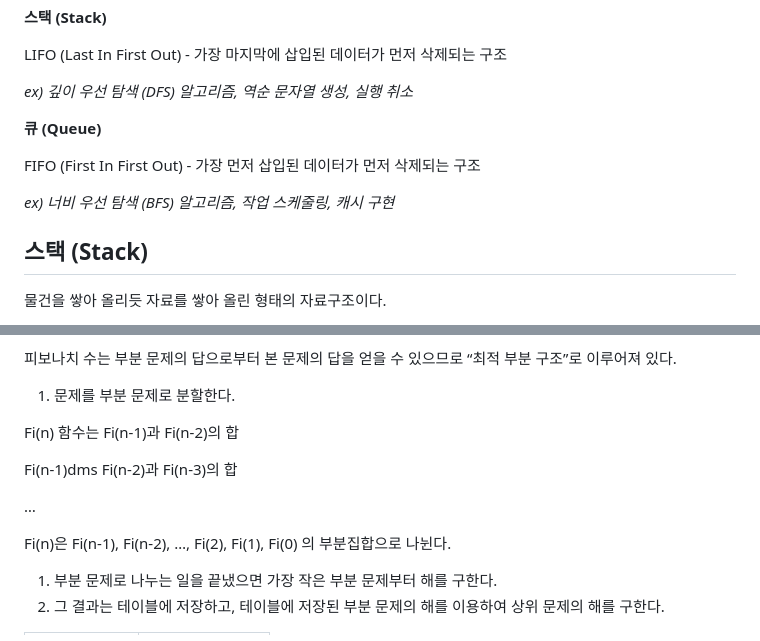
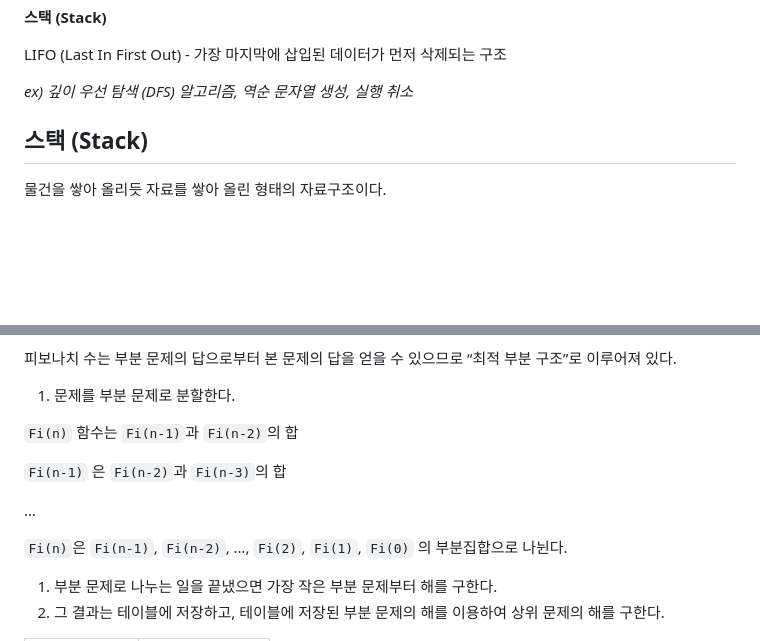
Before and after one commit to 2myunpaper/til, a Markdown page: Algorithm/Stack.md, 2 parts joined by grey strips. GitHub-like rendering; blank space fills up the shorter version.

```diff
--- a/Algorithm/Stack & Queue.md
+++ b/Algorithm/Stack.md
@@ -5,16 +5,6 @@
 LIFO (Last In First Out) - 가장 마지막에 삽입된 데이터가 먼저 삭제되는 구조
 
 *ex) 깊이 우선 탐색 (DFS) 알고리즘, 역순 문자열 생성, 실행 취소*
-
-</aside>
-
-<aside>
-
-**큐 (Queue)**
-
-FIFO (First In First Out) - 가장 먼저 삽입된 데이터가 먼저 삭제되는 구조
-
-*ex) 너비 우선 탐색 (BFS) 알고리즘, 작업 스케줄링, 캐시 구현*
 
 </aside>
 
@@ -296,13 +286,13 @@ print(fibo1(n), cnt)  # 55 19
 
 <aside>
 
-Fi(n) 함수는 Fi(n-1)과 Fi(n-2)의 합
+`Fi(n)` 함수는 `Fi(n-1)`과 `Fi(n-2)`의 합
 
-Fi(n-1)dms Fi(n-2)과 Fi(n-3)의 합
+`Fi(n-1)` 은 `Fi(n-2)`과 `Fi(n-3)`의 합
 
 …
 
-Fi(n)은 Fi(n-1), Fi(n-2), …, Fi(2), Fi(1), Fi(0) 의 부분집합으로 나뉜다.
+`Fi(n)`은 `Fi(n-1)`, `Fi(n-2)`, …, `Fi(2)`, `Fi(1)`, `Fi(0)` 의 부분집합으로 나뉜다.
 
 </aside>
 
```
Also changed, not shown: other parts of Algorithm/Stack.md (+59 -0 lines), Algorithm/Queue.md (added, +340 -0 lines), 1 other file.
